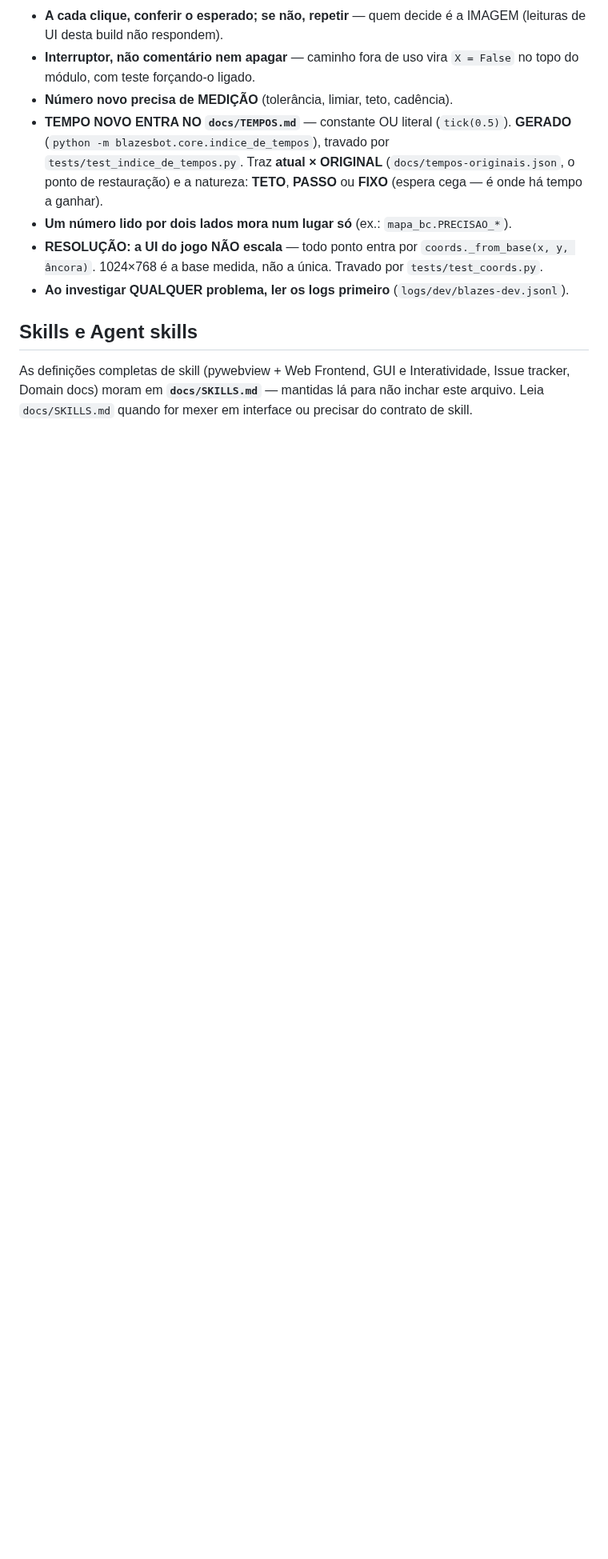
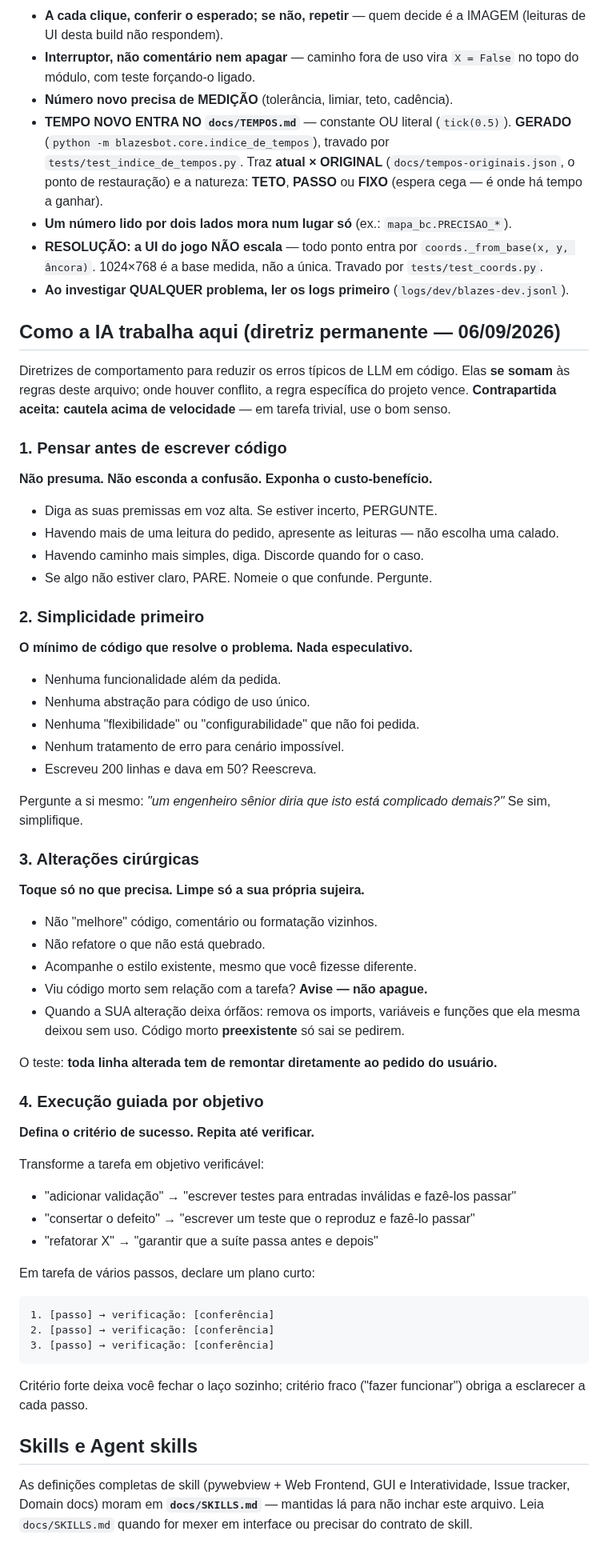
Before and after one commit to brunodgb/BlazesBot, a Markdown page: CLAUDE.md, the part around the change. Shown at 80% size. Rendered like a GitHub page; blank space fills up the shorter version.

Commit message:
docs: a IA passa a operar sob 4 diretrizes de comportamento no CLAUDE.md
Pensar antes de codar (premissa explicita, leitura ambigua exposta, parar
quando nao esta claro), simplicidade primeiro (nada especulativo), alteracao
cirurgica (toda linha alterada remonta ao pedido; codigo morto preexistente
so sai se pedirem) e execucao guiada por objetivo (criterio de sucesso
verificavel antes de comecar).

Cabe na Governanca como diretriz global de atencao constante -- nao e regra
de area. 15211 -> 16908 caracteres, teto de 35k intacto.

````diff
--- a/CLAUDE.md
+++ b/CLAUDE.md
@@ -257,6 +257,72 @@ Estas NÃO são regra de área: valem em toda tarefa, em qualquer arquivo.
 - **Ao investigar QUALQUER problema, ler os logs primeiro**
   (`logs/dev/blazes-dev.jsonl`).
 
+## Como a IA trabalha aqui (diretriz permanente — 06/09/2026)
+
+Diretrizes de comportamento para reduzir os erros típicos de LLM em código. Elas
+**se somam** às regras deste arquivo; onde houver conflito, a regra específica do
+projeto vence. **Contrapartida aceita: cautela acima de velocidade** — em tarefa
+trivial, use o bom senso.
+
+### 1. Pensar antes de escrever código
+
+**Não presuma. Não esconda a confusão. Exponha o custo-benefício.**
+
+- Diga as suas premissas em voz alta. Se estiver incerto, PERGUNTE.
+- Havendo mais de uma leitura do pedido, apresente as leituras — não escolha uma
+  calado.
+- Havendo caminho mais simples, diga. Discorde quando for o caso.
+- Se algo não estiver claro, PARE. Nomeie o que confunde. Pergunte.
+
+### 2. Simplicidade primeiro
+
+**O mínimo de código que resolve o problema. Nada especulativo.**
+
+- Nenhuma funcionalidade além da pedida.
+- Nenhuma abstração para código de uso único.
+- Nenhuma "flexibilidade" ou "configurabilidade" que não foi pedida.
+- Nenhum tratamento de erro para cenário impossível.
+- Escreveu 200 linhas e dava em 50? Reescreva.
+
+Pergunte a si mesmo: *"um engenheiro sênior diria que isto está
+complicado demais?"* Se sim, simplifique.
+
+### 3. Alterações cirúrgicas
+
+**Toque só no que precisa. Limpe só a sua própria sujeira.**
+
+- Não "melhore" código, comentário ou formatação vizinhos.
+- Não refatore o que não está quebrado.
+- Acompanhe o estilo existente, mesmo que você fizesse diferente.
+- Viu código morto sem relação com a tarefa? **Avise — não apague.**
+- Quando a SUA alteração deixa órfãos: remova os imports, variáveis e funções que
+  ela mesma deixou sem uso. Código morto **preexistente** só sai se pedirem.
+
+O teste: **toda linha alterada tem de remontar diretamente ao pedido do
+usuário.**
+
+### 4. Execução guiada por objetivo
+
+**Defina o critério de sucesso. Repita até verificar.**
+
+Transforme a tarefa em objetivo verificável:
+
+- "adicionar validação" → "escrever testes para entradas inválidas e fazê-los
+  passar"
+- "consertar o defeito" → "escrever um teste que o reproduz e fazê-lo passar"
+- "refatorar X" → "garantir que a suíte passa antes e depois"
+
+Em tarefa de vários passos, declare um plano curto:
+
+```
+1. [passo] → verificação: [conferência]
+2. [passo] → verificação: [conferência]
+3. [passo] → verificação: [conferência]
+```
+
+Critério forte deixa você fechar o laço sozinho; critério fraco ("fazer
+funcionar") obriga a esclarecer a cada passo.
+
 ## Skills e Agent skills
 
 As definições completas de skill (pywebview + Web Frontend, GUI e Interatividade,
````
